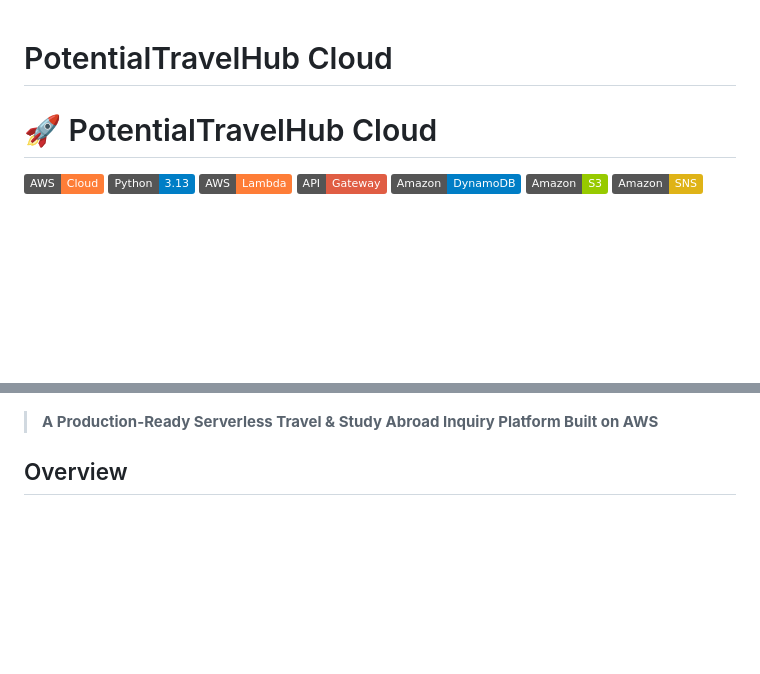
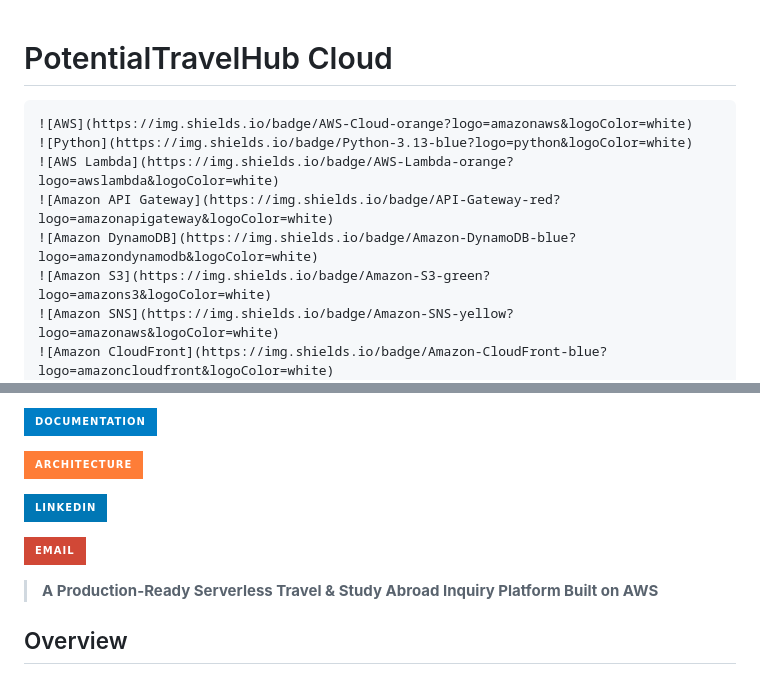
Before and after one commit to Vickusen23/potentialtravelhub-cloud, a Markdown page: README.md, 2 parts joined by grey strips. Drawn GitHub-style; badges without logos; blank space fills up the shorter version.

````diff
--- a/README.md
+++ b/README.md
@@ -1,11 +1,11 @@
 # PotentialTravelHub Cloud
-# 🚀 PotentialTravelHub Cloud
-
+```markdown
 ![AWS](https://img.shields.io/badge/AWS-Cloud-orange?logo=amazonaws&logoColor=white)
 ![Python](https://img.shields.io/badge/Python-3.13-blue?logo=python&logoColor=white)
 ![AWS Lambda](https://img.shields.io/badge/AWS-Lambda-orange?logo=awslambda&logoColor=white)
-![API Gateway](https://img.shields.io/badge/API-Gateway-red?logo=amazonapigateway&logoColor=white)
-![DynamoDB](https://img.shields.io/badge/Amazon-DynamoDB-blue?logo=amazondynamodb&logoColor=white)
+![Amazon API Gateway](https://img.shields.io/badge/API-Gateway-red?logo=amazonapigateway&logoColor=white)
+![Amazon DynamoDB](https://img.shields.io/badge/Amazon-DynamoDB-blue?logo=amazondynamodb&logoColor=white)
 ![Amazon S3](https://img.shields.io/badge/Amazon-S3-green?logo=amazons3&logoColor=white)
 ![Amazon SNS](https://img.shields.io/badge/Amazon-SNS-yellow?logo=amazonaws&logoColor=white)
+![Amazon CloudFront](https://img.shields.io/badge/Amazon-CloudFront-blue?logo=amazoncloudfront&logoColor=white)
 ![CloudFormation](https://img.shields.io/badge/CloudFormation-IaC-orange?logo=awscloudformation&logoColor=white)
@@ -15,4 +16,11 @@
 
+[![Documentation](https://img.shields.io/badge/Documentation-blue?style=for-the-badge)](README.md)
+
+[![Architecture](https://img.shields.io/badge/Architecture-orange?style=for-the-badge)](diagrams/architecture-diagram.png)
+
+[![LinkedIn](https://img.shields.io/badge/LinkedIn-0077B5?style=for-the-badge&logo=linkedin)](https://linkedin.com/in/YOUR_PROFILE)
+
+[![Email](https://img.shields.io/badge/Email-D14836?style=for-the-badge&logo=gmail)](mailto:YOUR_EMAIL)
 > **A Production-Ready Serverless Travel & Study Abroad Inquiry Platform Built on AWS**
 
 ## Overview
````
Also changed, not shown: other parts of README.md (+3 -2 lines).
